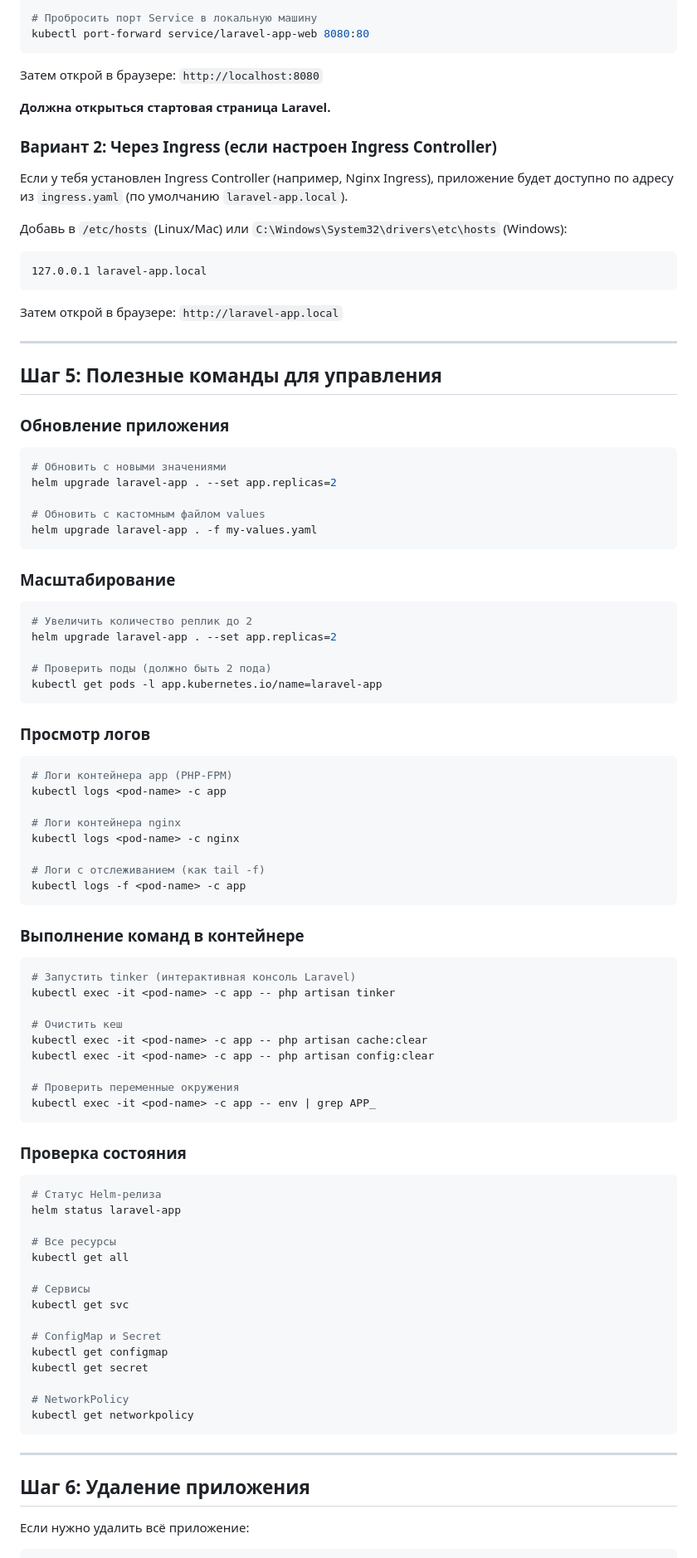
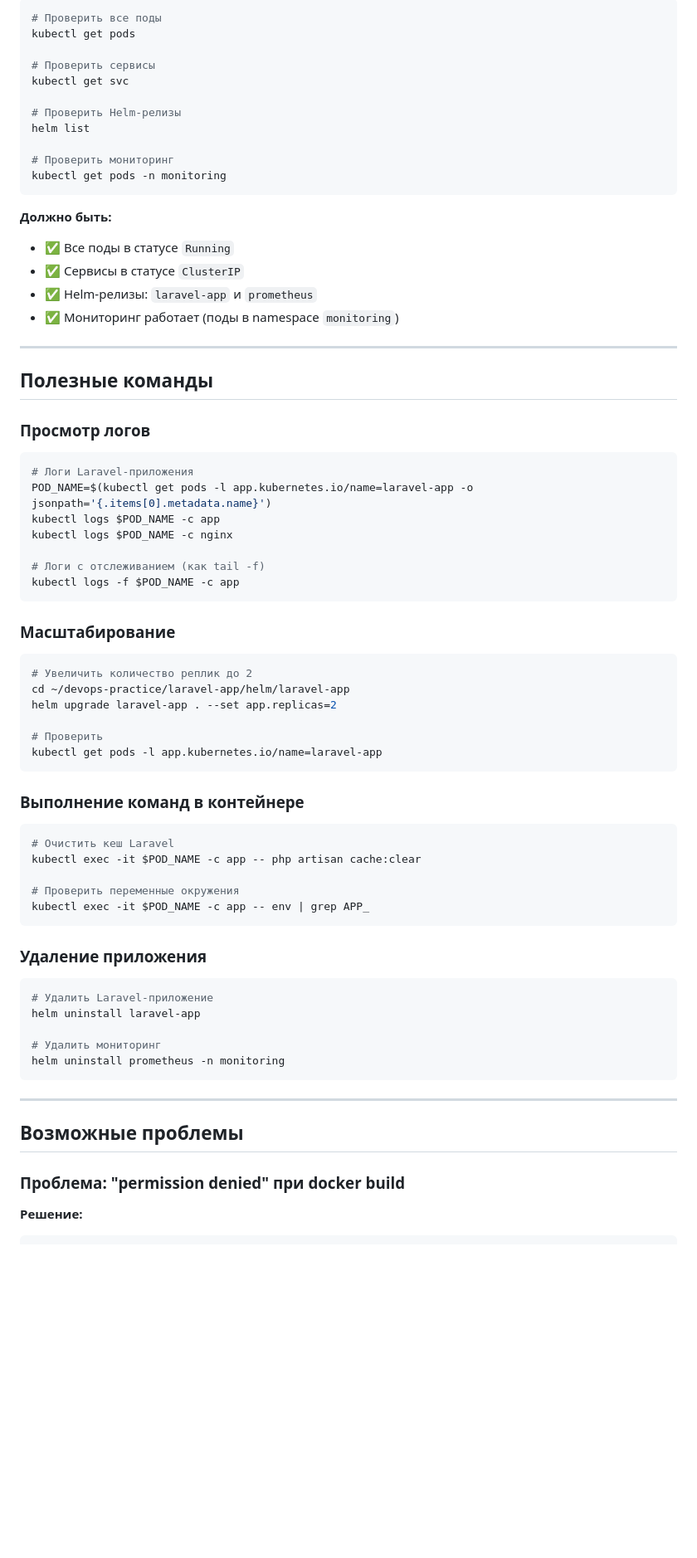
Before and after one commit to Afonk1n/devops-practice, a Markdown page: DEPLOYMENT.md, the part around one of its changes. Shown at 83% size. GitHub-like rendering; blank space fills up the shorter version.

````diff
--- a/DEPLOYMENT.md
+++ b/DEPLOYMENT.md
@@ -139,99 +260,76 @@ kubectl exec -it $POD_NAME -c app -- php artisan migrate:status
 
 ```bash
-# Пробросить порт Service в локальную машину
-kubectl port-forward service/laravel-app-web 8080:80
+# Проверить все поды
+kubectl get pods
+
+# Проверить сервисы
+kubectl get svc
+
+# Проверить Helm-релизы
+helm list
+
+# Проверить мониторинг
+kubectl get pods -n monitoring
 ```
 
-Затем открой в браузере: `http://localhost:8080`
-
-**Должна открыться стартовая страница Laravel.**
-
-### Вариант 2: Через Ingress (если настроен Ingress Controller)
-
-Если у тебя установлен Ingress Controller (например, Nginx Ingress), приложение будет доступно по адресу из `ingress.yaml` (по умолчанию `laravel-app.local`).
-
-Добавь в `/etc/hosts` (Linux/Mac) или `C:\Windows\System32\drivers\etc\hosts` (Windows):
-```
-127.0.0.1 laravel-app.local
-```
-
-Затем открой в браузере: `http://laravel-app.local`
+**Должно быть:**
+- ✅ Все поды в статусе `Running`
+- ✅ Сервисы в статусе `ClusterIP`
+- ✅ Helm-релизы: `laravel-app` и `prometheus`
+- ✅ Мониторинг работает (поды в namespace `monitoring`)
 
 ---
 
-## Шаг 5: Полезные команды для управления
+## Полезные команды
 
-### Обновление приложения
+### Просмотр логов
 
 ```bash
-# Обновить с новыми значениями
-helm upgrade laravel-app . --set app.replicas=2
+# Логи Laravel-приложения
+POD_NAME=$(kubectl get pods -l app.kubernetes.io/name=laravel-app -o jsonpath='{.items[0].metadata.name}')
+kubectl logs $POD_NAME -c app
+kubectl logs $POD_NAME -c nginx
 
-# Обновить с кастомным файлом values
-helm upgrade laravel-app . -f my-values.yaml
+# Логи с отслеживанием (как tail -f)
+kubectl logs -f $POD_NAME -c app
 ```
 
 ### Масштабирование
 
 ```bash
 # Увеличить количество реплик до 2
+cd ~/devops-practice/laravel-app/helm/laravel-app
 helm upgrade laravel-app . --set app.replicas=2
 
-# Проверить поды (должно быть 2 пода)
+# Проверить
 kubectl get pods -l app.kubernetes.io/name=laravel-app
-```
-
-### Просмотр логов
-
-```bash
-# Логи контейнера app (PHP-FPM)
-kubectl logs <pod-name> -c app
-
-# Логи контейнера nginx
-kubectl logs <pod-name> -c nginx
-
-# Логи с отслеживанием (как tail -f)
-kubectl logs -f <pod-name> -c app
 ```
 
 ### Выполнение команд в контейнере
 
 ```bash
-# Запустить tinker (интерактивная консоль Laravel)
-kubectl exec -it <pod-name> -c app -- php artisan tinker
-
-# Очистить кеш
-kubectl exec -it <pod-name> -c app -- php artisan cache:clear
-kubectl exec -it <pod-name> -c app -- php artisan config:clear
+# Очистить кеш Laravel
+kubectl exec -it $POD_NAME -c app -- php artisan cache:clear
 
 # Проверить переменные окружения
-kubectl exec -it <pod-name> -c app -- env | grep APP_
+kubectl exec -it $POD_NAME -c app -- env | grep APP_
 ```
 
-### Проверка состояния
+### Удаление приложения
 
 ```bash
-# Статус Helm-релиза
-helm status laravel-app
+# Удалить Laravel-приложение
+helm uninstall laravel-app
 
-# Все ресурсы
-kubectl get all
-
-# Сервисы
-kubectl get svc
-
-# ConfigMap и Secret
-kubectl get configmap
-kubectl get secret
-
-# NetworkPolicy
-kubectl get networkpolicy
+# Удалить мониторинг
+helm uninstall prometheus -n monitoring
 ```
 
 ---
 
-## Шаг 6: Удаление приложения
+## Возможные проблемы
 
-Если нужно удалить всё приложение:
+### Проблема: "permission denied" при docker build
 
+**Решение:**
 ```bash
````
Also changed, not shown: other parts of DEPLOYMENT.md (+227 -179 lines).
